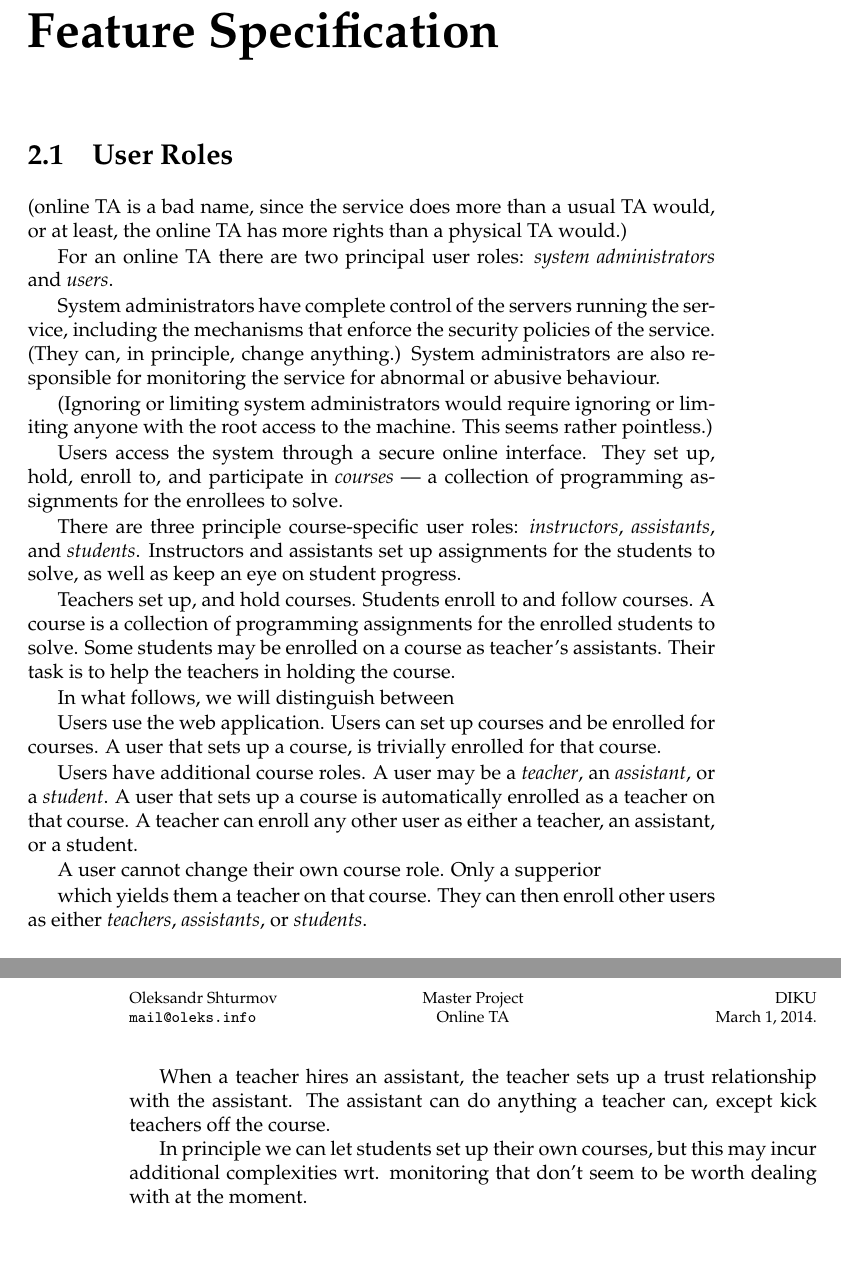
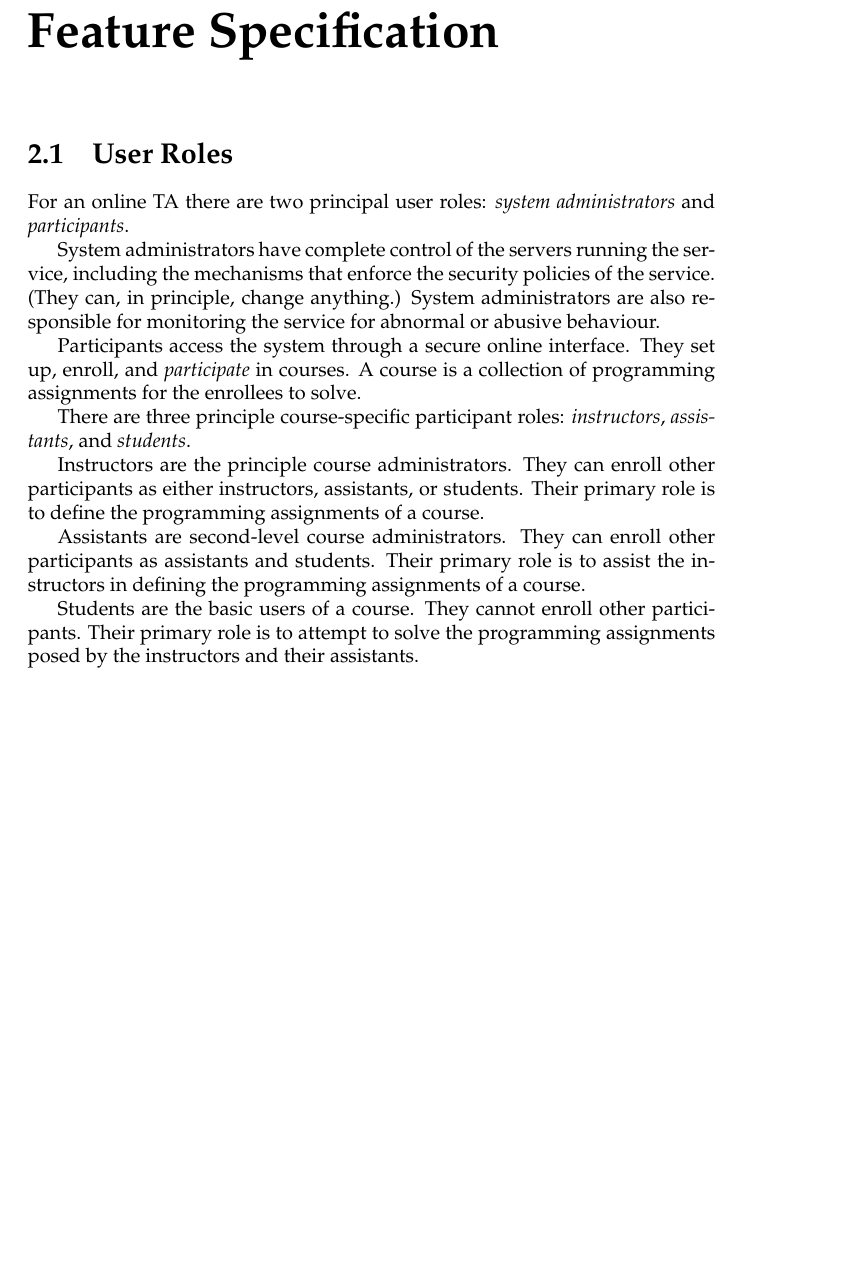
Before and after one commit to oleks/onlineta, a LaTeX book (latex/root.tex, which reads latex/feature-specification.tex): two parts of pages 5 and 6 of 6 before the commit and part of page 5 of 5 after it, the two joined at a grey line, cut so that both start at the same text, the shorter picture padded with empty space. Compiled offline with pdfLaTeX.

Commit message:
Better wording and structure.

```diff
--- a/latex/feature-specification.tex
+++ b/latex/feature-specification.tex
@@ -8,54 +8,44 @@
 
 \section{User Roles}
 
-(online TA is a bad name, since the service does more than a usual TA would, or
-at least, the online TA has more rights than a physical TA would.)
+% (online TA is a bad name, since the service does more than a usual TA would,
+% or at least, the online TA has more rights than a physical TA would.)
 
 For an online TA there are two principal user roles: \emph{system
-administrators} and \emph{users}.
+administrators} and \emph{participants}.
 
 System administrators have complete control of the servers running the service,
 including the mechanisms that enforce the security policies of the service.
 (They can, in principle, change anything.) System administrators are also
 responsible for monitoring the service for abnormal or abusive behaviour.
 
-(Ignoring or limiting system administrators would require ignoring or limiting
-anyone with the root access to the machine. This seems rather pointless.)
+% (Ignoring or limiting system administrators would require ignoring or
+% limiting anyone with the root access to the machine. This seems rather
+% pointless.)
 
-Users access the system through a secure online interface. They set up, hold,
-enroll to, and participate in \emph{courses} --- a collection of programming
-assignments for the enrollees to solve.
+Participants access the system through a secure online interface. They set up,
+enroll, and \emph{participate} in courses. A course is a collection of
+programming assignments for the enrollees to solve.
 
-There are three principle course-specific user roles: \emph{instructors},
-\emph{assistants}, and \emph{students}. Instructors and assistants set up
-assignments for the students to solve, as well as keep an eye on student
-progress.
+There are three principle course-specific participant roles:
+\emph{instructors}, \emph{assistants}, and \emph{students}.
 
-Teachers set up, and hold courses. Students enroll to and follow courses. A
-course is a collection of programming assignments for the enrolled students to
-solve. Some students may be enrolled on a course as teacher's assistants. Their
-task is to help the teachers in holding the course.
+Instructors are the principle course administrators. They can enroll other
+participants as either instructors, assistants, or students. Their primary role
+is to define the programming assignments of a course.
 
-In what follows, we will distinguish between
+Assistants are second-level course administrators. They can enroll other
+participants as assistants and students. Their primary role is to assist the
+instructors in defining the programming assignments of a course.
 
-Users use the web application. Users can set up courses and be enrolled for
-courses. A user that sets up a course, is trivially enrolled for that course.
+Students are the basic users of a course. They cannot enroll other
+participants. Their primary role is to attempt to solve the programming
+assignments posed by the instructors and their assistants.
 
-Users have additional course roles. A user may be a \emph{teacher}, an
-\emph{assistant}, or a \emph{student}. A user that sets up a course is
-automatically enrolled as a teacher on that course. A teacher can enroll any
-other user as either a teacher, an assistant, or a student.
+% When a teacher hires an assistant, the teacher sets up a trust relationship
+% with the assistant. The assistant can do anything a teacher can, except kick
+% teachers off the course.
 
-A user cannot change their own course role. Only a supperior
-
-which yields them a
-teacher on that course. They can then enroll other users as either
-\emph{teachers}, \emph{assistants}, or \emph{students}.
-
-When a teacher hires an assistant, the teacher sets up a trust relationship
-with the assistant. The assistant can do anything a teacher can, except kick
-teachers off the course.
-
-In principle we can let students set up their own courses, but this may incur
-additional complexities wrt. monitoring that don't seem to be worth dealing
-with at the moment.
+% In principle we can let students set up their own courses, but this may incur
+% additional complexities wrt. monitoring that don't seem to be worth dealing
+% with at the moment.
```
